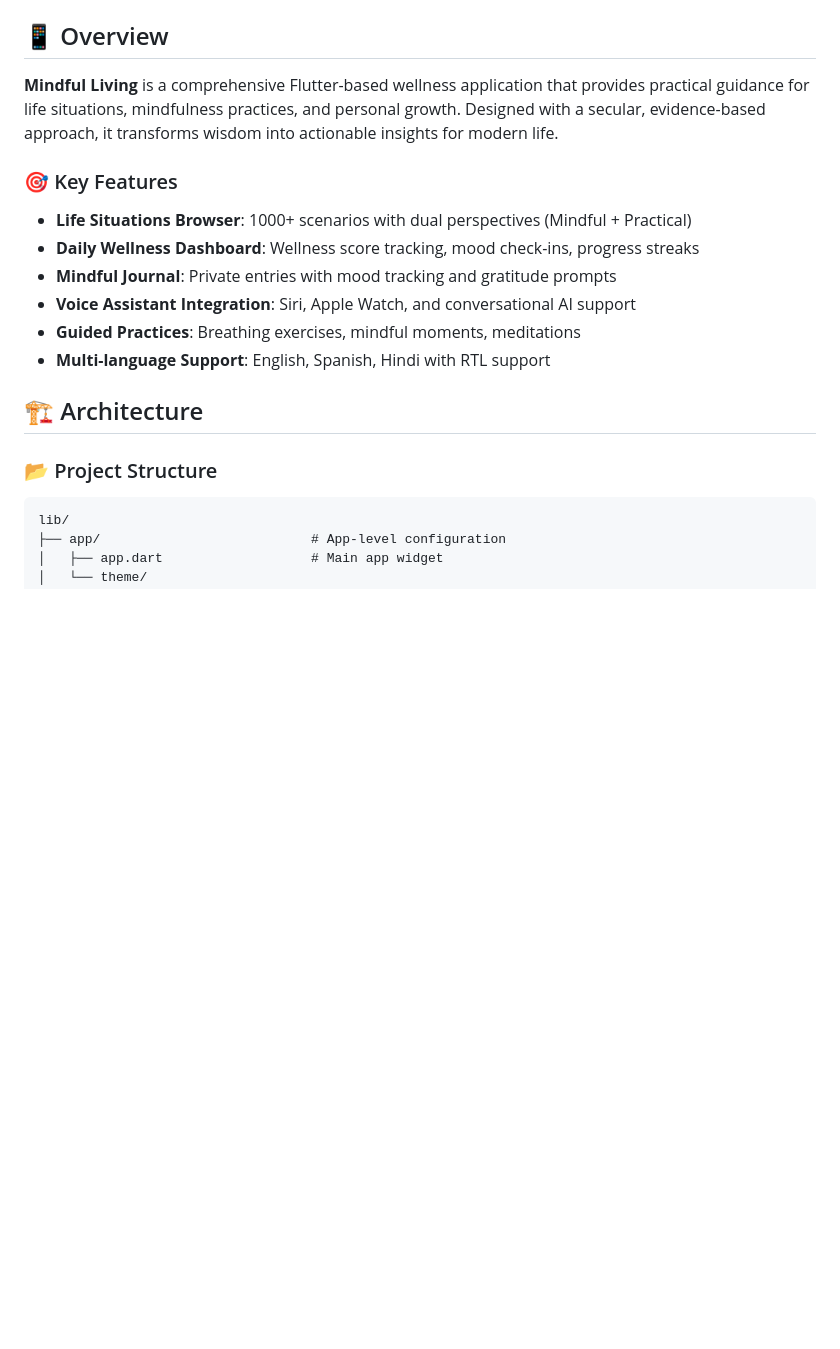
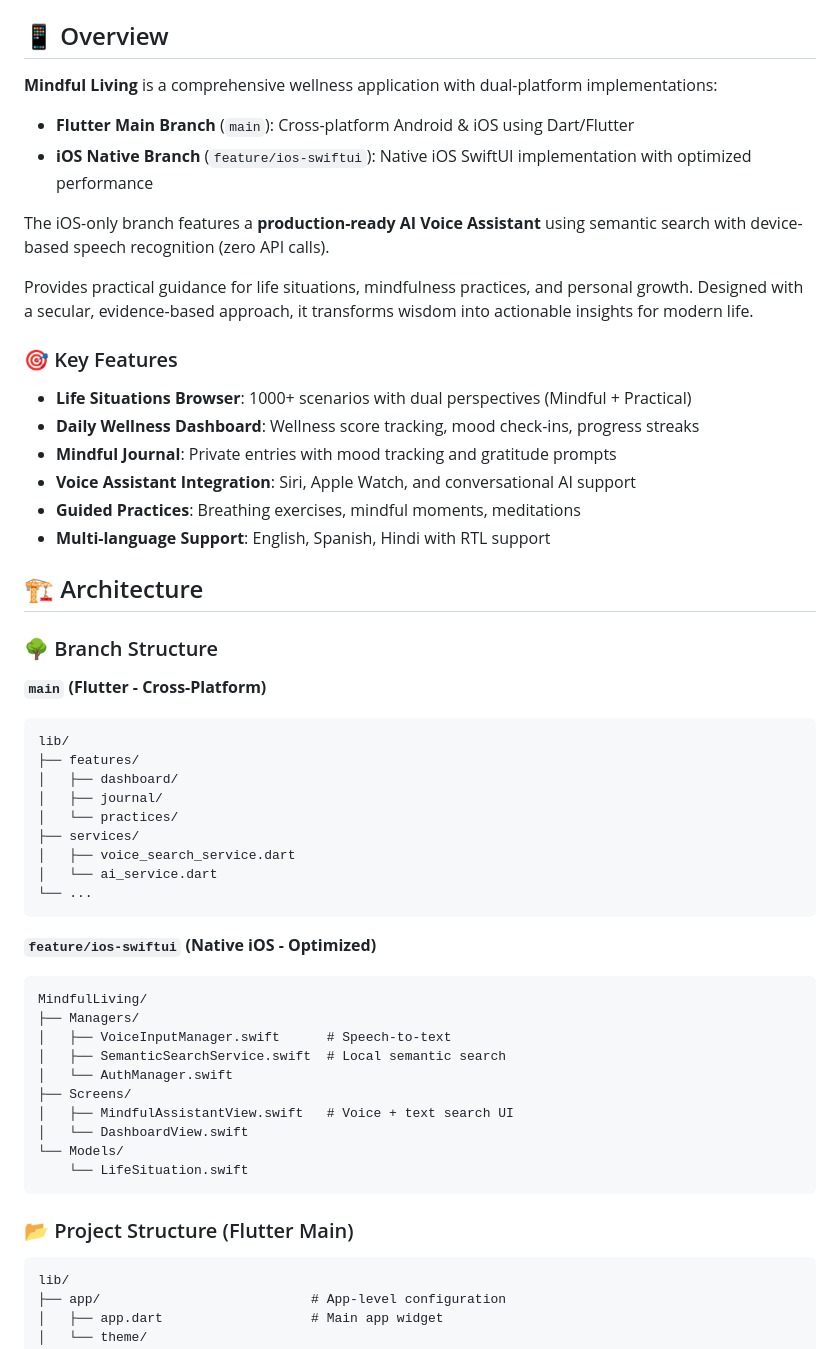
Before and after one commit to nishantgupta83/mindful-living, a Markdown page: README.md, the part around one of its changes. Rendered like a GitHub page; blank space fills up the shorter version.

````diff
--- a/README.md
+++ b/README.md
@@ -9,7 +10,14 @@
 
 ## 📱 Overview
 
-**Mindful Living** is a comprehensive Flutter-based wellness application that provides practical guidance for life situations, mindfulness practices, and personal growth. Designed with a secular, evidence-based approach, it transforms wisdom into actionable insights for modern life.
+**Mindful Living** is a comprehensive wellness application with dual-platform implementations:
+
+- **Flutter Main Branch** (`main`): Cross-platform Android & iOS using Dart/Flutter
+- **iOS Native Branch** (`feature/ios-swiftui`): Native iOS SwiftUI implementation with optimized performance
+
+The iOS-only branch features a **production-ready AI Voice Assistant** using semantic search with device-based speech recognition (zero API calls).
+
+Provides practical guidance for life situations, mindfulness practices, and personal growth. Designed with a secular, evidence-based approach, it transforms wisdom into actionable insights for modern life.
 
 ### 🎯 Key Features
 - **Life Situations Browser**: 1000+ scenarios with dual perspectives (Mindful + Practical)
@@ -21,7 +29,36 @@
 
 ## 🏗️ Architecture
 
-### 📂 Project Structure
+### 🌳 Branch Structure
+
+**`main` (Flutter - Cross-Platform)**
+```
+lib/
+├── features/
+│   ├── dashboard/
+│   ├── journal/
+│   └── practices/
+├── services/
+│   ├── voice_search_service.dart
+│   └── ai_service.dart
+└── ...
+```
+
+**`feature/ios-swiftui` (Native iOS - Optimized)**
+```swift
+MindfulLiving/
+├── Managers/
+│   ├── VoiceInputManager.swift      # Speech-to-text
+│   ├── SemanticSearchService.swift  # Local semantic search
+│   └── AuthManager.swift
+├── Screens/
+│   ├── MindfulAssistantView.swift   # Voice + text search UI
+│   └── DashboardView.swift
+└── Models/
+    └── LifeSituation.swift
+```
+
+### 📂 Project Structure (Flutter Main)
 
 ```
 lib/
````
Also changed, not shown: other parts of README.md (+88 -12 lines).
